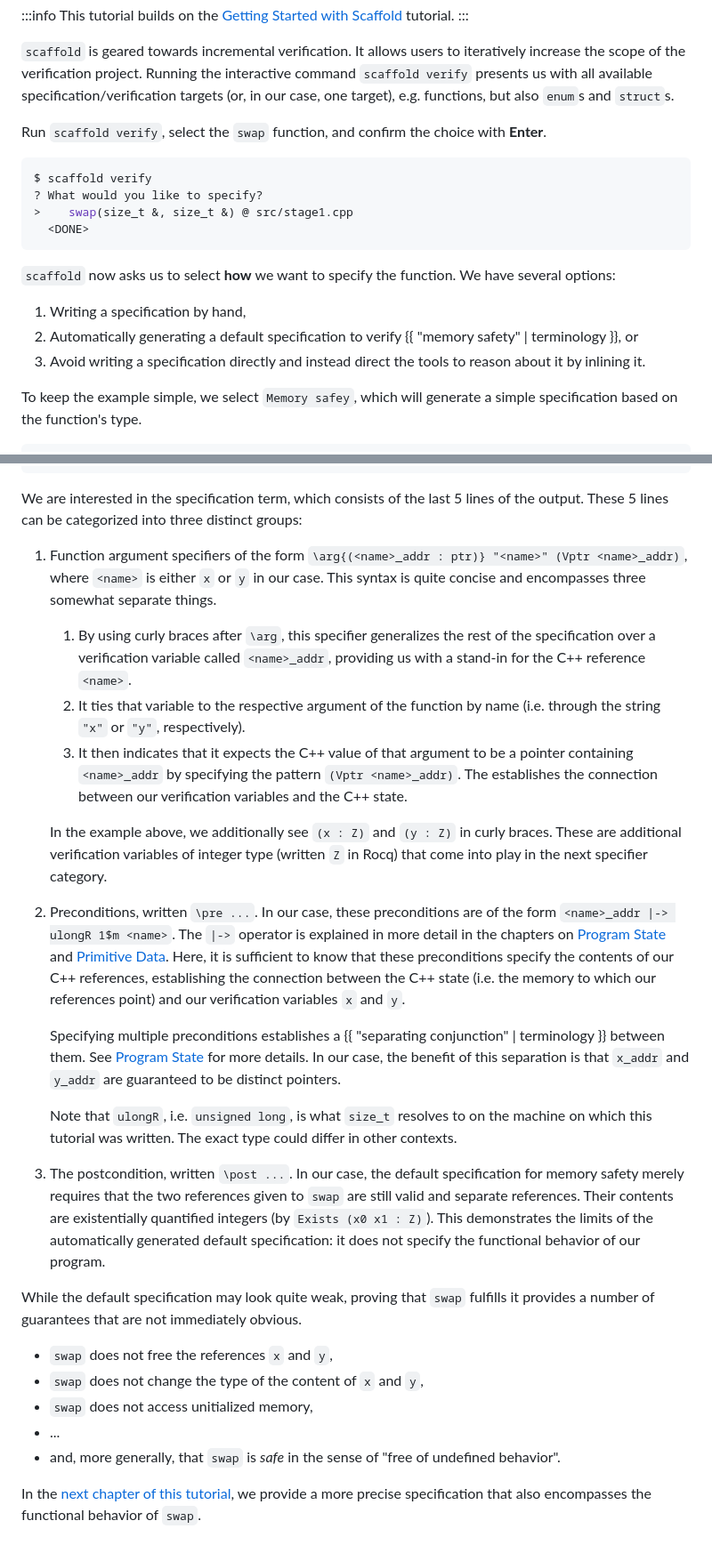
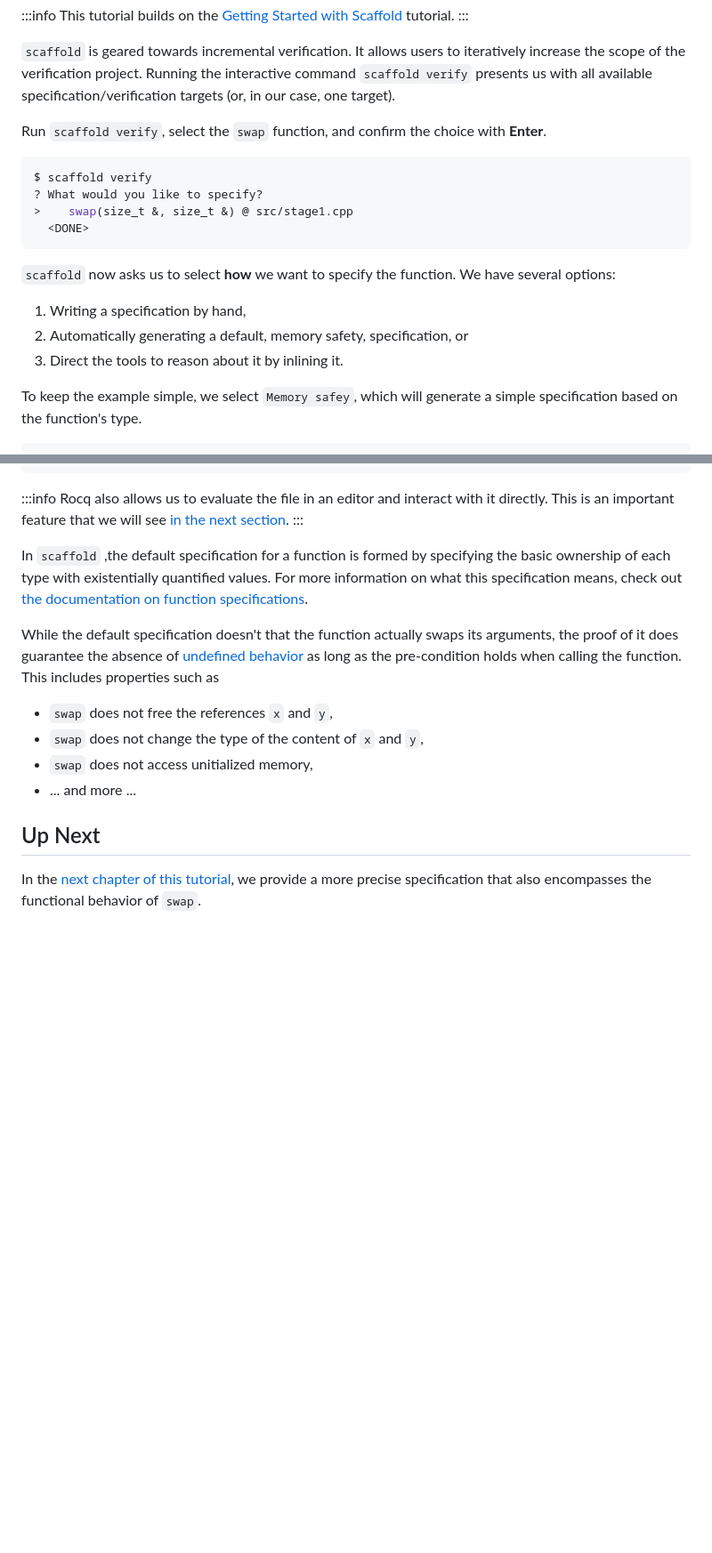
Before and after one commit to bluerock-io/auto-docs, a Markdown page: content/scaffold/default-specs.md, 2 parts joined by grey strips. Shown at 89% size. Drawn GitHub-style; blank space fills up the shorter version.

Commit message:
Cleanup default specifications.

````diff
--- a/content/scaffold/default-specs.md
+++ b/content/scaffold/default-specs.md
@@ -13,8 +13,7 @@ This tutorial builds on the [Getting Started with Scaffold](getting-started.md)
 `scaffold` is geared towards incremental verification. It allows users to
 iteratively increase the scope of the verification project. Running the
 interactive command `scaffold verify` presents us with all available
-specification/verification targets (or, in our case, one target), e.g.
-functions, but also `enum`s and `struct`s.
+specification/verification targets (or, in our case, one target).
 
 Run `scaffold verify`, select the `swap` function, and confirm the choice with **Enter**.
 
@@ -29,8 +28,8 @@ $ scaffold verify
 have several options:
 
 1. Writing a specification by hand,
-2. Automatically generating a default specification to verify {{ "memory safety" | terminology }}, or
-3. Avoid writing a specification directly and instead direct the tools to reason about it by inlining it.
+2. Automatically generating a default, memory safety, specification, or
+3. Direct the tools to reason about it by inlining it.
 
 To keep the example simple, we select `Memory safey`, which will generate a simple specification based on the function's type.
 
@@ -137,55 +135,22 @@ swap_spec =
      \post    Exists (x0 x1 : Z), y_addr |-> ulongR 1$m x0 ** x_addr |-> ulongR 1$m x1)
 ```
 
-We are interested in the specification term, which consists of the last 5 lines of the output.
-These 5 lines can be categorized into three distinct groups:
-1. Function argument specifiers of the form `\arg{(<name>_addr : ptr)} "<name>"
-   (Vptr <name>_addr)`, where `<name>` is either `x` or `y` in our case. This
-   syntax is quite concise and encompasses three somewhat separate things.
-   1. By using curly braces after `\arg`, this specifier
-      generalizes the rest of the specification over a verification variable
-      called `<name>_addr`, providing us with a stand-in for the C++ reference `<name>`.
-   2. It ties that variable to the respective argument of the function by name
-      (i.e. through the string `"x"` or `"y"`, respectively).
-   3. It then indicates that it expects the C++ value of that argument to be a
-      pointer containing `<name>_addr` by specifying the pattern `(Vptr
-      <name>_addr)`. The establishes the connection between our verification
-      variables and the C++ state.
+:::info
+Rocq also allows us to evaluate the file in an editor and interact with it directly.
+This is an important feature that we will see [in the next section](by_hand.md).
+:::
 
-   In the example above, we additionally see `(x : Z)` and `(y : Z)` in curly
-   braces. These are additional verification variables of integer type (written
-   `Z` in Rocq) that come into play in the next specifier category.
-2. Preconditions, written `\pre ...`. In our case, these preconditions are of
-   the form `<name>_addr |-> ulongR 1$m <name>`. The `|->` operator is explained
-   in more detail in the chapters on [Program State](/docs/state_basics/) and
-   [Primitive Data](/docs/primitive_reps/main). Here, it
-   is sufficient to know that these preconditions specify the contents of our
-   C++ references, establishing the connection between the C++ state (i.e. the
-   memory to which our references point) and our verification variables `x` and
-   `y`.
+In `scaffold` ,the default specification for a function is formed by specifying the basic ownership of each type with existentially quantified values.
+For more information on what this specification means, check out [the documentation on function specifications](/docs/specifications.v).
 
-   Specifying multiple preconditions establishes a {{ "separating conjunction" |
-   terminology }} between them. See [Program State](/docs/state_basics/)
-   for more details. In our case, the benefit of this separation is
-   that `x_addr` and `y_addr` are guaranteed to be distinct pointers.
-
-   Note that `ulongR`, i.e. `unsigned long`, is what `size_t` resolves to on the
-   machine on which this tutorial was written. The exact type could differ in
-   other contexts.
-3. The postcondition, written `\post ...`. In our case, the default
-   specification for memory safety merely requires that the two references given
-   to `swap` are still valid and separate references. Their contents are
-   existentially quantified integers (by `Exists (x0 x1 : Z)`). This
-   demonstrates the limits of the automatically generated default specification:
-   it does not specify the functional behavior of our program.
-
-While the default specification may look quite weak, proving that `swap`
-fulfills it provides a number of guarantees that are not immediately obvious.
+While the default specification doesn't that the function actually swaps its arguments, the proof of it does guarantee the absence of [undefined behavior]() as long as the pre-condition holds when calling the function.
+This includes properties such as
 * `swap` does not free the references `x` and `y`,
 * `swap` does not change the type of the content of `x` and `y`,
 * `swap` does not access unitialized memory,
-* ...
-* and, more generally, that `swap` is *safe* in the sense of "free of undefined behavior".
+* ... and more ...
+
+## Up Next
 
 In the [next chapter of this tutorial](docs/scaffold/by_hand.md), we
 provide a more precise specification that also encompasses the functional behavior of `swap`.
````
Also changed, not shown: other parts of content/scaffold/default-specs.md (+12 -13 lines).
